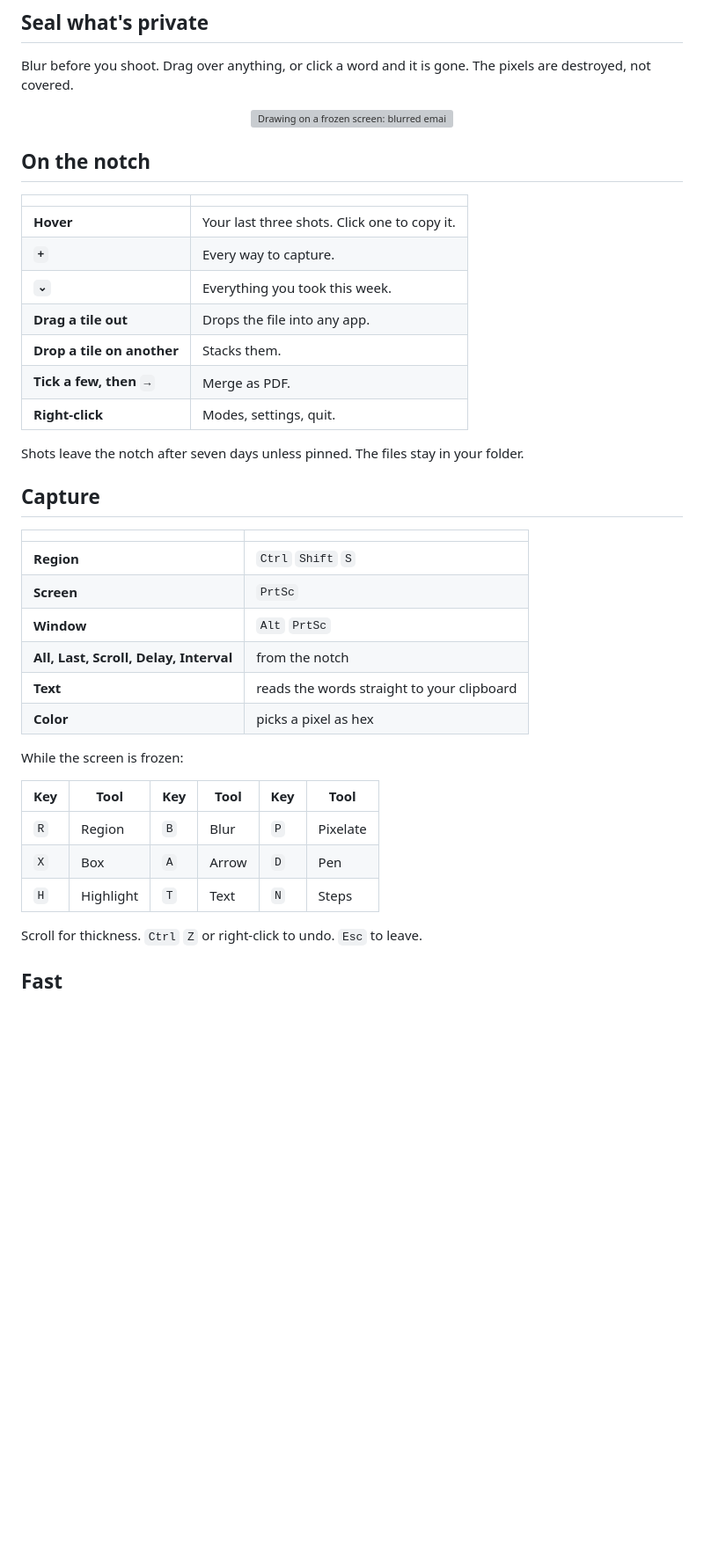
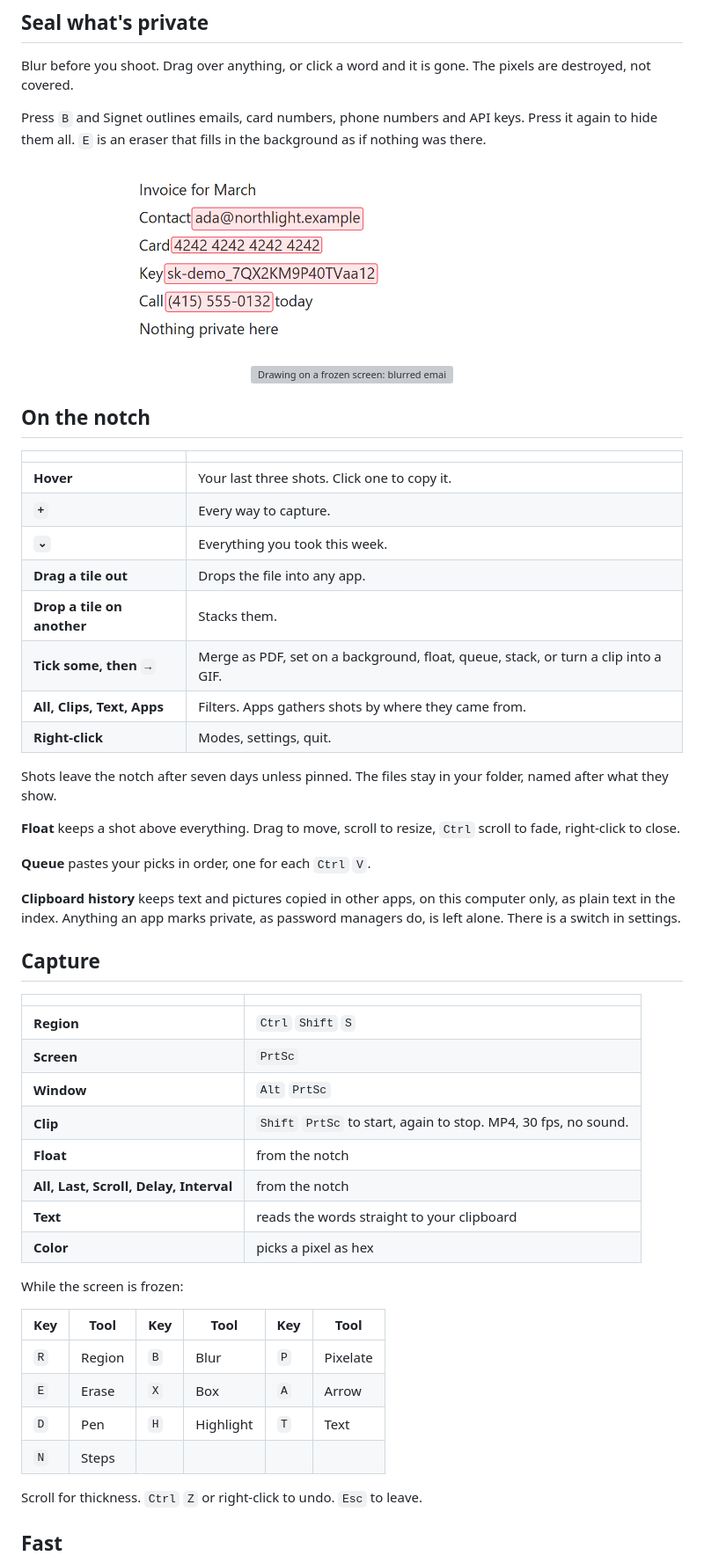
Before and after one commit to Nabin-me/ledge-grab, a Markdown page: README.md, the part around one of its changes. Shown at 88% size. GitHub-like rendering; pictures changed too: docs/secrets.png (added); blank space fills up the shorter version; grey boxes are pictures that could not be loaded.

Commit message:
Secrets, smart erase, clips, float, paste queue, clipboard history, app stacks, backgrounds and auto names
Co-Authored-By: Claude Opus 5.5 <noreply@anthropic.com>

```diff
--- a/README.md
+++ b/README.md
@@ -21,6 +21,12 @@ Press a key, leave a mark. Signet takes the shot, puts it on your clipboard, and
 
 Blur before you shoot. Drag over anything, or click a word and it is gone. The pixels are destroyed, not covered.
 
+Press `B` and Signet outlines emails, card numbers, phone numbers and API keys. Press it again to hide them all. `E` is an eraser that fills in the background as if nothing was there.
+
+<p align="center">
+  <img src="docs/secrets.png" alt="An email, a card number, an API key and a phone number outlined, the rest left alone" width="70%">
+</p>
+
 <p align="center">
   <img src="docs/draw.webp" alt="Drawing on a frozen screen: blurred emails, a box, an arrow and a numbered step" width="100%">
 </p>
@@ -34,10 +40,17 @@ Blur before you shoot. Drag over anything, or click a word and it is gone. The p
 | **`⌄`** | Everything you took this week. |
 | **Drag a tile out** | Drops the file into any app. |
 | **Drop a tile on another** | Stacks them. |
-| **Tick a few, then `→`** | Merge as PDF. |
+| **Tick some, then `→`** | Merge as PDF, set on a background, float, queue, stack, or turn a clip into a GIF. |
+| **All, Clips, Text, Apps** | Filters. Apps gathers shots by where they came from. |
 | **Right-click** | Modes, settings, quit. |
 
-Shots leave the notch after seven days unless pinned. The files stay in your folder.
+Shots leave the notch after seven days unless pinned. The files stay in your folder, named after what they show.
+
+**Float** keeps a shot above everything. Drag to move, scroll to resize, `Ctrl` scroll to fade, right-click to close.
+
+**Queue** pastes your picks in order, one for each `Ctrl` `V`.
+
+**Clipboard history** keeps text and pictures copied in other apps, on this computer only, as plain text in the index. Anything an app marks private, as password managers do, is left alone. There is a switch in settings.
 
 ## Capture
 
@@ -46,6 +59,8 @@ Shots leave the notch after seven days unless pinned. The files stay in your fol
 | **Region** | `Ctrl` `Shift` `S` |
 | **Screen** | `PrtSc` |
 | **Window** | `Alt` `PrtSc` |
+| **Clip** | `Shift` `PrtSc` to start, again to stop. MP4, 30 fps, no sound. |
+| **Float** | from the notch |
 | **All, Last, Scroll, Delay, Interval** | from the notch |
 | **Text** | reads the words straight to your clipboard |
 | **Color** | picks a pixel as hex |
@@ -55,8 +70,9 @@ While the screen is frozen:
 | Key | Tool | Key | Tool | Key | Tool |
 |---|---|---|---|---|---|
 | `R` | Region | `B` | Blur | `P` | Pixelate |
-| `X` | Box | `A` | Arrow | `D` | Pen |
-| `H` | Highlight | `T` | Text | `N` | Steps |
+| `E` | Erase | `X` | Box | `A` | Arrow |
+| `D` | Pen | `H` | Highlight | `T` | Text |
+| `N` | Steps | | | | |
 
 Scroll for thickness. `Ctrl` `Z` or right-click to undo. `Esc` to leave.
 
```
Also changed, not shown: other parts of README.md (+11 -4 lines), 15 other files.
